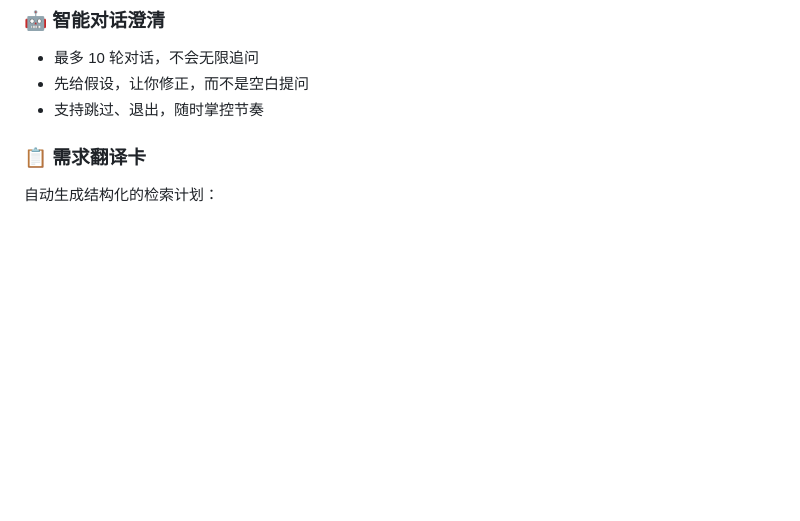
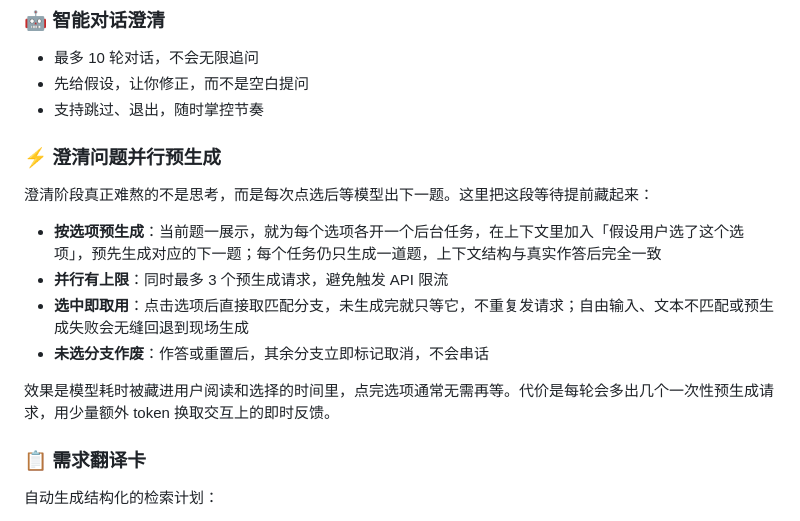
Before and after one commit to weixiao-czy/data_base_agent, a Markdown page: README.md, the part around the change. Rendered like a GitHub page; blank space fills up the shorter version.

Commit message:
docs(readme): 说明澄清问题并行预生成的思路与取舍

```diff
--- a/README.md
+++ b/README.md
@@ -36,6 +36,17 @@
 - 最多 10 轮对话，不会无限追问
 - 先给假设，让你修正，而不是空白提问
 - 支持跳过、退出，随时掌控节奏
+
+### ⚡ 澄清问题并行预生成
+
+澄清阶段真正难熬的不是思考，而是每次点选后等模型出下一题。这里把这段等待提前藏起来：
+
+- **按选项预生成**：当前题一展示，就为每个选项各开一个后台任务，在上下文里加入「假设用户选了这个选项」，预先生成对应的下一题；每个任务仍只生成一道题，上下文结构与真实作答后完全一致
+- **并行有上限**：同时最多 3 个预生成请求，避免触发 API 限流
+- **选中即取用**：点击选项后直接取匹配分支，未生成完就只等它，不重复发请求；自由输入、文本不匹配或预生成失败会无缝回退到现场生成
+- **未选分支作废**：作答或重置后，其余分支立即标记取消，不会串话
+
+效果是模型耗时被藏进用户阅读和选择的时间里，点完选项通常无需再等。代价是每轮会多出几个一次性预生成请求，用少量额外 token 换取交互上的即时反馈。
 
 ### 📋 需求翻译卡
 自动生成结构化的检索计划：
```
